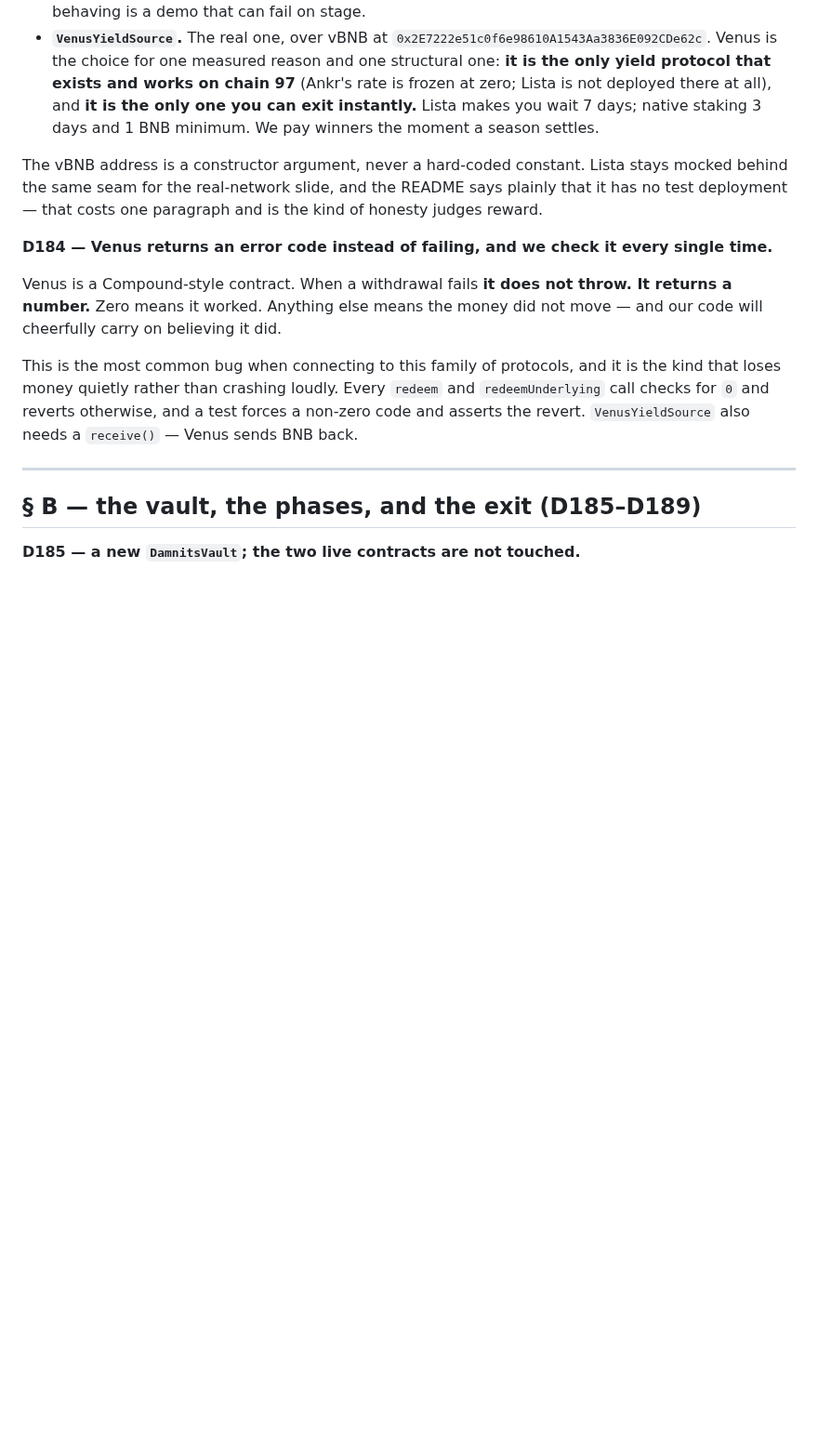
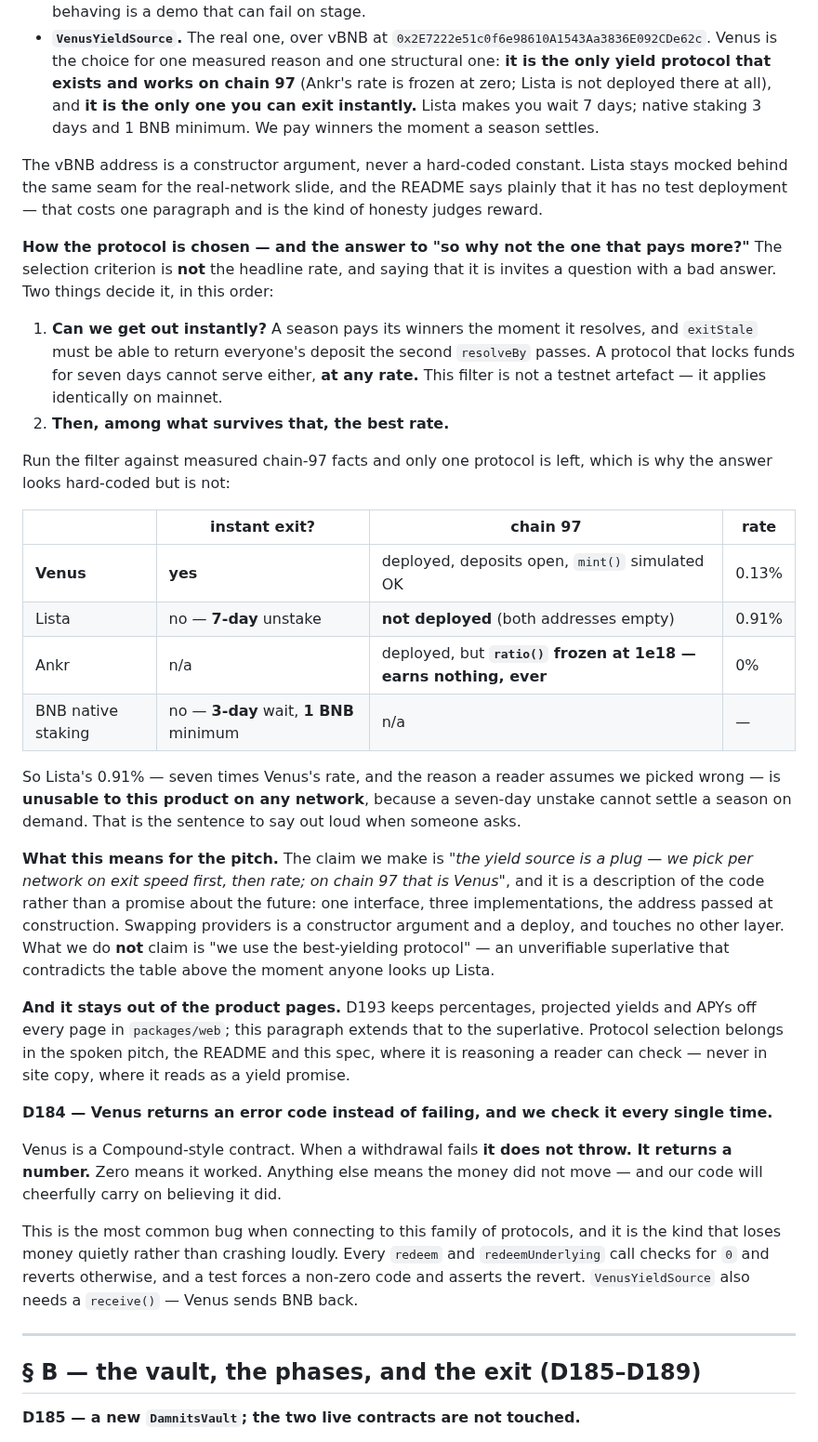
Before and after one commit to damnitsfun/damnitsfun, a Markdown page: specs/24-economic-model-merged.md, the part around the change. Shown at 93% size. GitHub-like rendering; blank space fills up the shorter version.

```diff
--- a/specs/24-economic-model-merged.md
+++ b/specs/24-economic-model-merged.md
@@ -178,6 +178,42 @@ Three things implement it:
 The vBNB address is a constructor argument, never a hard-coded constant. Lista stays mocked
 behind the same seam for the real-network slide, and the README says plainly that it has no test
 deployment — that costs one paragraph and is the kind of honesty judges reward.
+
+**How the protocol is chosen — and the answer to "so why not the one that pays more?"** The
+selection criterion is **not** the headline rate, and saying that it is invites a question with a
+bad answer. Two things decide it, in this order:
+
+1. **Can we get out instantly?** A season pays its winners the moment it resolves, and
+   `exitStale` must be able to return everyone's deposit the second `resolveBy` passes. A
+   protocol that locks funds for seven days cannot serve either, **at any rate.** This filter is
+   not a testnet artefact — it applies identically on mainnet.
+2. **Then, among what survives that, the best rate.**
+
+Run the filter against measured chain-97 facts and only one protocol is left, which is why the
+answer looks hard-coded but is not:
+
+| | instant exit? | chain 97 | rate |
+|---|---|---|---|
+| **Venus** | **yes** | deployed, deposits open, `mint()` simulated OK | 0.13% |
+| Lista | no — **7-day** unstake | **not deployed** (both addresses empty) | 0.91% |
+| Ankr | n/a | deployed, but **`ratio()` frozen at 1e18 — earns nothing, ever** | 0% |
+| BNB native staking | no — **3-day** wait, **1 BNB** minimum | n/a | — |
+
+So Lista's 0.91% — seven times Venus's rate, and the reason a reader assumes we picked wrong —
+is **unusable to this product on any network**, because a seven-day unstake cannot settle a
+season on demand. That is the sentence to say out loud when someone asks.
+
+**What this means for the pitch.** The claim we make is *"the yield source is a plug — we pick
+per network on exit speed first, then rate; on chain 97 that is Venus"*, and it is a description
+of the code rather than a promise about the future: one interface, three implementations, the
+address passed at construction. Swapping providers is a constructor argument and a deploy, and
+touches no other layer. What we do **not** claim is "we use the best-yielding protocol" — an
+unverifiable superlative that contradicts the table above the moment anyone looks up Lista.
+
+**And it stays out of the product pages.** D193 keeps percentages, projected yields and APYs off
+every page in `packages/web`; this paragraph extends that to the superlative. Protocol selection
+belongs in the spoken pitch, the README and this spec, where it is reasoning a reader can check —
+never in site copy, where it reads as a yield promise.
 
 **D184 — Venus returns an error code instead of failing, and we check it every single time.**
 
```
Also changed, not shown: docs/demo-runbook.md (+38 -0 lines).
